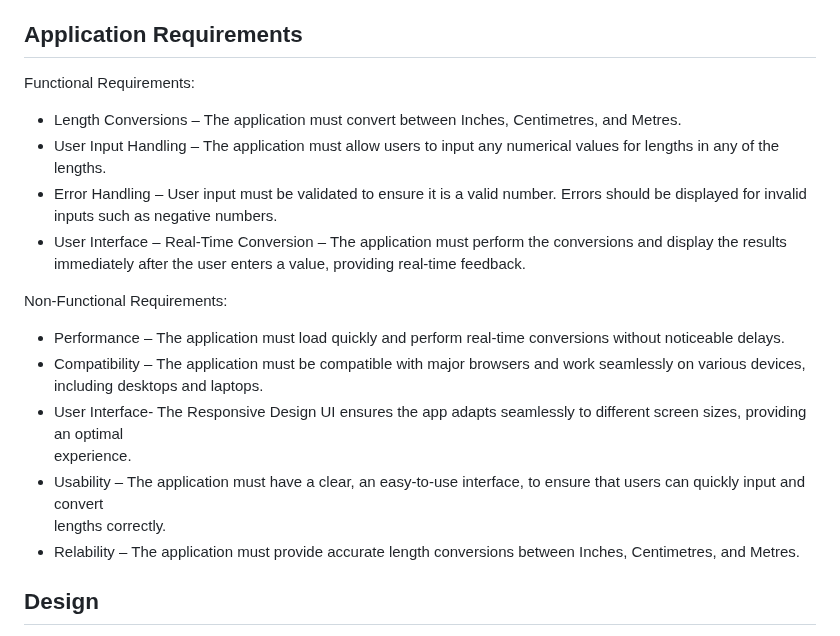
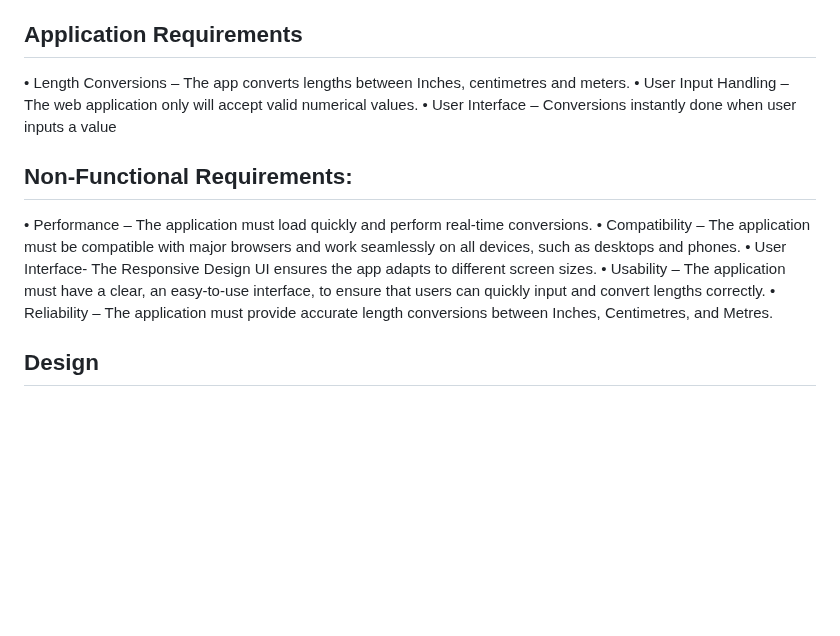
Before and after one commit to PatrickM320/Length-Converter-, a Markdown page: README.md, the part around the change. GitHub-like rendering; blank space fills up the shorter version.

```diff
--- a/README.md
+++ b/README.md
@@ -11,23 +11,18 @@ Inches, centimetres, and meters have been used here as in the pharmaceutical ind
 
 ## Application Requirements
 
-Functional Requirements:
+•	Length Conversions –  The app converts lengths between Inches, centimetres and meters.
+•	User Input Handling – The web application only will accept valid numerical values.
+•	User Interface – Conversions instantly done when user inputs a value
 
-*  Length Conversions – The application must convert between Inches, Centimetres, and Metres.
-*  User Input Handling – The application must allow users to input any numerical values for lengths in any of the lengths.
-*  Error Handling – User input must be validated to ensure it is a valid number. Errors should be displayed for invalid inputs such       as negative numbers.
-*  User Interface – Real-Time Conversion – The application must perform the conversions and display the results immediately after the
-   user enters a value, providing real-time feedback.
+## Non-Functional Requirements:
 
-Non-Functional Requirements:
+•	Performance – The application must load quickly and perform real-time conversions.
+•	Compatibility – The application must be compatible with major browsers and work seamlessly on all devices, such as desktops and phones.
+•	User Interface- The Responsive Design UI ensures the app adapts to different screen sizes.
+•	Usability – The application must have a clear, an easy-to-use interface, to ensure that users can quickly input and convert lengths correctly.
+•	Reliability – The application must provide accurate length conversions between Inches, Centimetres, and Metres.
 
-*  Performance – The application must load quickly and perform real-time conversions without noticeable delays.
-*  Compatibility – The application must be compatible with major browsers and work seamlessly on various devices, including desktops       and laptops.
-*  User Interface- The Responsive Design UI ensures the app adapts seamlessly to different screen sizes, providing an optimal
-    experience.
-*   Usability – The application must have a clear, an easy-to-use interface, to ensure that users can quickly input and convert
-    lengths correctly.
-*   Relability – The application must provide accurate length conversions between Inches, Centimetres, and Metres.
 
 ## Design
 For the design I used CodePen, which helped to build the interface and visualise what I intended to build. With access to the code and able to visualise what I was building as a use of trial and error to improve the application throughout the  development phase. I chose this design after altering the code to keep a simple look but also a professional style with the colour of the outline of the box  I focussed on aiming that the colour scheme used met requirements for accessibility through following Web AIM accessibility testing services which gave me a contrast score of 7.45:1, which passes all test for text and graphical objects and UI components. Through user feedback on initial prototypes of the app, I changed the code and altered the shapes, colours and functionality of the app so it is fit for purpose and meets user requirements gathered from scientists and manufacturing who will need to use this application.
```
